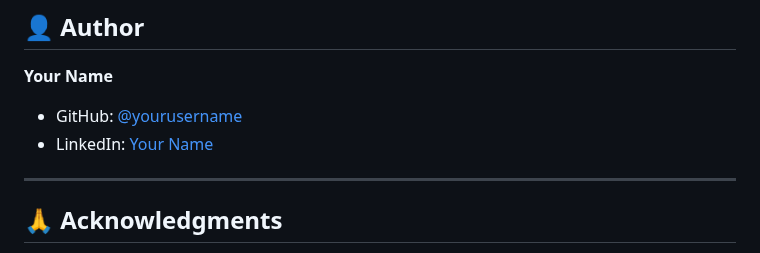
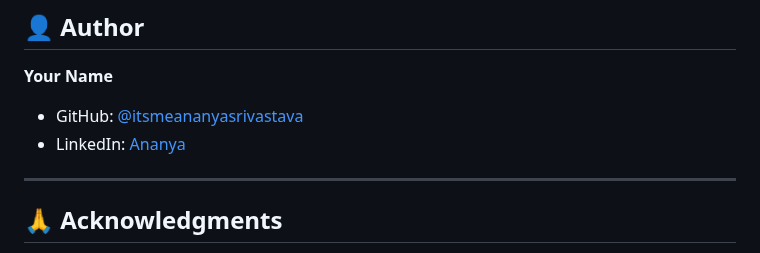
Before and after one commit to ItsMeAnanyaSrivastava/Habit-Haunt, a Markdown page: README.md, the part around the change. GitHub-like rendering.

Commit message:
Update author information in README.md

```diff
--- a/README.md
+++ b/README.md
@@ -286,8 +286,8 @@ Distributed under the MIT License. See `LICENSE` for more information.
 ## 👤 Author
 
 **Your Name**
-- GitHub: [@yourusername](https://github.com/itsmeananyasrivastava)
-- LinkedIn: [Your Name](https://linkedin.com/in/itsmeananyasrivastava)
+- GitHub: [@itsmeananyasrivastava](https://github.com/itsmeananyasrivastava)
+- LinkedIn: [Ananya](https://linkedin.com/in/itsmeananyasrivastava)
 ---
 
 ## 🙏 Acknowledgments
```
